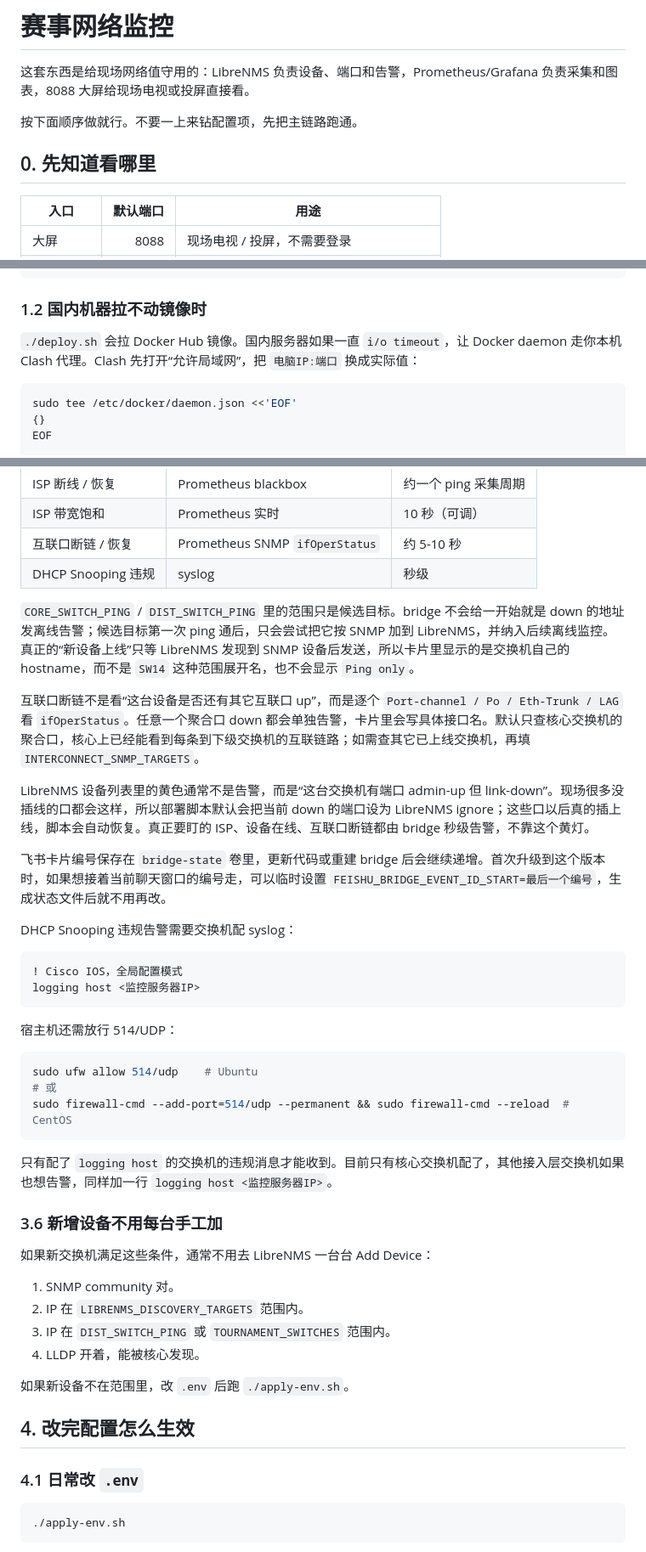
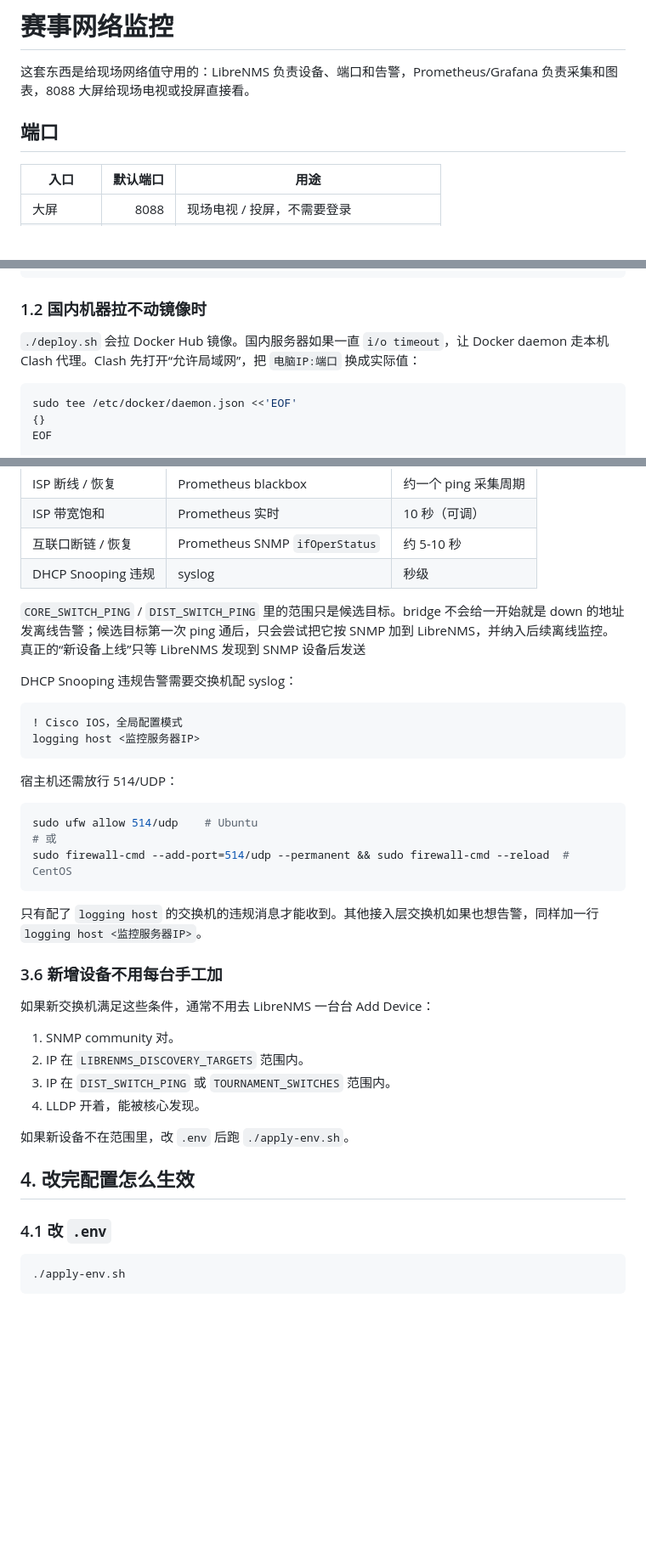
Before and after one commit to yikkrrtykj/monitor-autoconfig, a Markdown page: README.md, 3 parts joined by grey strips. Shown at 85% size. Drawn GitHub-style; blank space fills up the shorter version.

````diff
--- a/README.md
+++ b/README.md
@@ -2,9 +2,7 @@
 
 这套东西是给现场网络值守用的：LibreNMS 负责设备、端口和告警，Prometheus/Grafana 负责采集和图表，8088 大屏给现场电视或投屏直接看。
 
-按下面顺序做就行。不要一上来钻配置项，先把主链路跑通。
-
-## 0. 先知道看哪里
+## 端口
 
 | 入口 | 默认端口 | 用途 |
 |---|---:|---|
@@ -64,7 +62,7 @@ sudo apt-get update
 
 ### 1.2 国内机器拉不动镜像时
 
-`./deploy.sh` 会拉 Docker Hub 镜像。国内服务器如果一直 `i/o timeout`，让 Docker daemon 走你本机 Clash 代理。Clash 先打开“允许局域网”，把 `电脑IP:端口` 换成实际值：
+`./deploy.sh` 会拉 Docker Hub 镜像。国内服务器如果一直 `i/o timeout`，让 Docker daemon 走本机 Clash 代理。Clash 先打开“允许局域网”，把 `电脑IP:端口` 换成实际值：
 
 ```bash
 sudo tee /etc/docker/daemon.json <<'EOF'
@@ -280,13 +221,7 @@ UniFi OS 主机一般填 `https://控制器IP`；独立 Network 控制器一般
 | 互联口断链 / 恢复 | Prometheus SNMP `ifOperStatus` | 约 5-10 秒 |
 | DHCP Snooping 违规 | syslog | 秒级 |
 
-`CORE_SWITCH_PING` / `DIST_SWITCH_PING` 里的范围只是候选目标。bridge 不会给一开始就是 down 的地址发离线告警；候选目标第一次 ping 通后，只会尝试把它按 SNMP 加到 LibreNMS，并纳入后续离线监控。真正的“新设备上线”只等 LibreNMS 发现到 SNMP 设备后发送，所以卡片里显示的是交换机自己的 hostname，而不是 `SW14` 这种范围展开名，也不会显示 `Ping only`。
-
-互联口断链不是看“这台设备是否还有其它互联口 up”，而是逐个 `Port-channel / Po / Eth-Trunk / LAG` 看 `ifOperStatus`。任意一个聚合口 down 都会单独告警，卡片里会写具体接口名。默认只查核心交换机的聚合口，核心上已经能看到每条到下级交换机的互联链路；如需查其它已上线交换机，再填 `INTERCONNECT_SNMP_TARGETS`。
-
-LibreNMS 设备列表里的黄色通常不是告警，而是“这台交换机有端口 admin-up 但 link-down”。现场很多没插线的口都会这样，所以部署脚本默认会把当前 down 的端口设为 LibreNMS ignore；这些口以后真的插上线，脚本会自动恢复。真正要盯的 ISP、设备在线、互联口断链都由 bridge 秒级告警，不靠这个黄灯。
-
-飞书卡片编号保存在 `bridge-state` 卷里，更新代码或重建 bridge 后会继续递增。首次升级到这个版本时，如果想接着当前聊天窗口的编号走，可以临时设置 `FEISHU_BRIDGE_EVENT_ID_START=最后一个编号`，生成状态文件后就不用再改。
+`CORE_SWITCH_PING` / `DIST_SWITCH_PING` 里的范围只是候选目标。bridge 不会给一开始就是 down 的地址发离线告警；候选目标第一次 ping 通后，只会尝试把它按 SNMP 加到 LibreNMS，并纳入后续离线监控。真正的“新设备上线”只等 LibreNMS 发现到 SNMP 设备后发送
 
 DHCP Snooping 违规告警需要交换机配 syslog：
 
@@ -303,7 +238,7 @@ sudo ufw allow 514/udp    # Ubuntu
 sudo firewall-cmd --add-port=514/udp --permanent && sudo firewall-cmd --reload  # CentOS
 ```
 
-只有配了 `logging host` 的交换机的违规消息才能收到。目前只有核心交换机配了，其他接入层交换机如果也想告警，同样加一行 `logging host <监控服务器IP>`。
+只有配了 `logging host` 的交换机的违规消息才能收到。其他接入层交换机如果也想告警，同样加一行 `logging host <监控服务器IP>`。
 
 ### 3.6 新增设备不用每台手工加
 
@@ -320,7 +255,7 @@ sudo firewall-cmd --add-port=514/udp --permanent && sudo firewall-cmd --reload
 
 ## 4. 改完配置怎么生效
 
-### 4.1 日常改 `.env`
+### 4.1 改 `.env`
 
 ```bash
 ./apply-env.sh
````
Also changed, not shown: other parts of README.md (+2 -61 lines).
